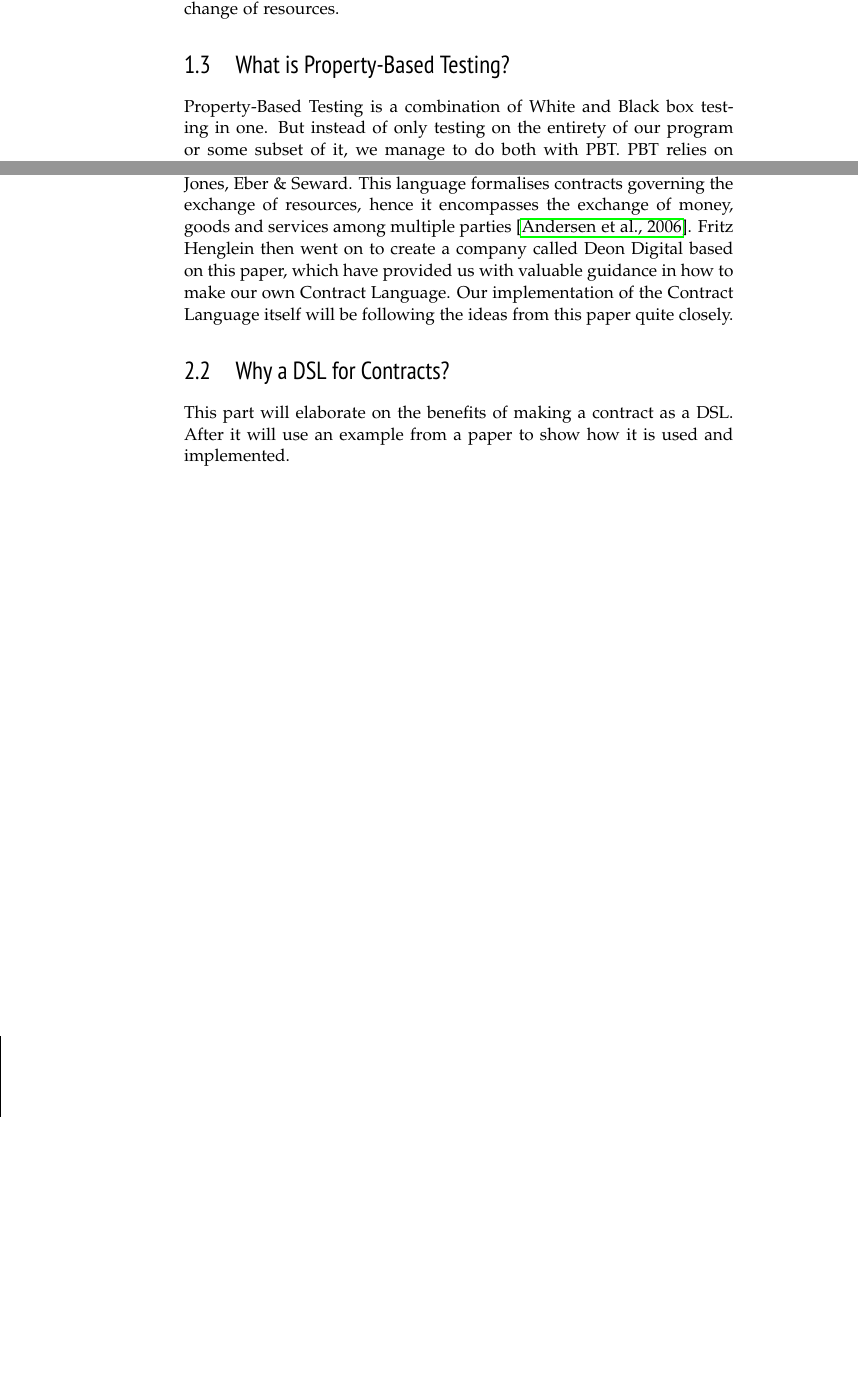
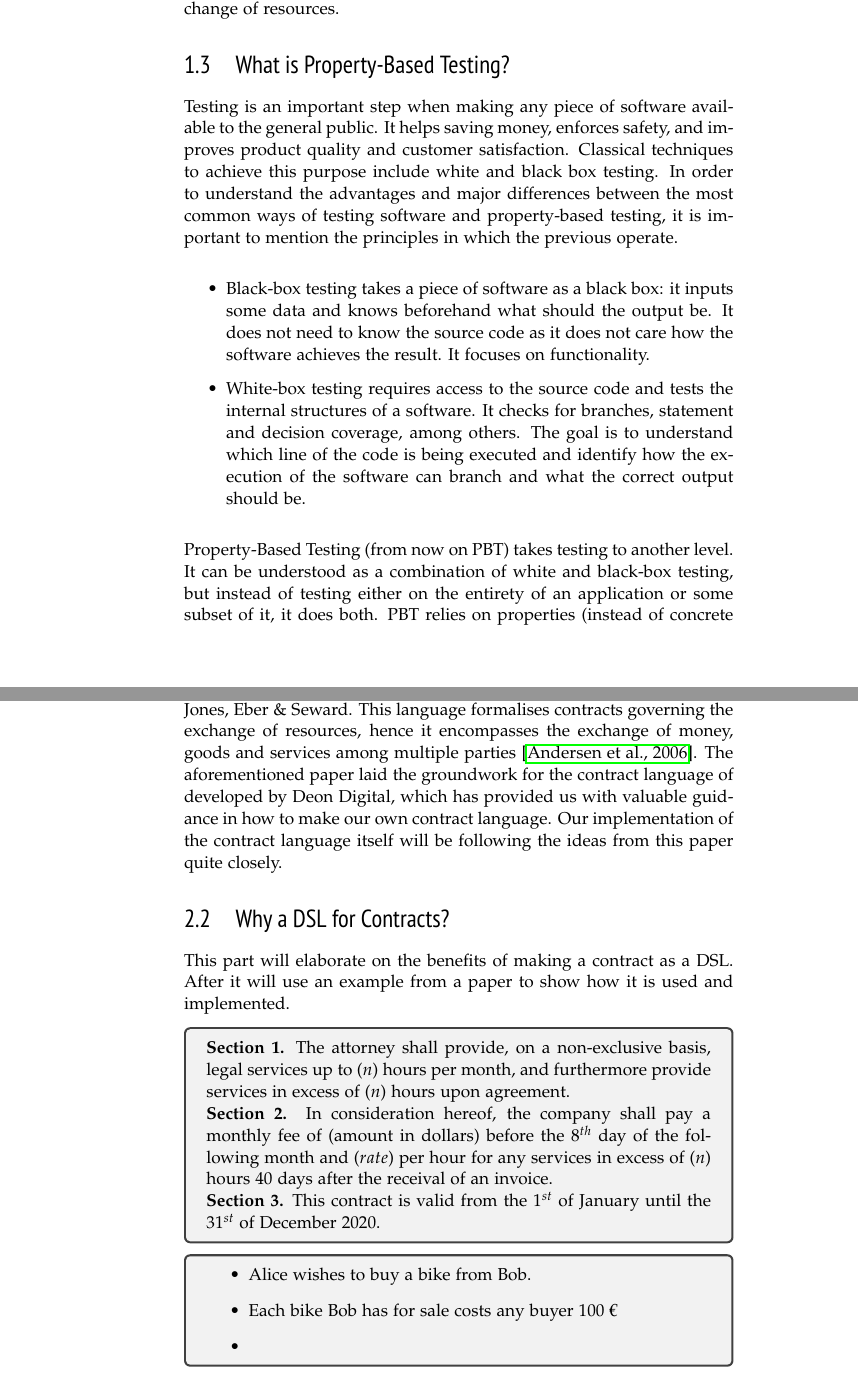
Before and after one commit to hugo-brito/Contract-Languages, a LaTeX thesis (tex/main.tex, which reads tex/ituthesis.cls): two parts of pages 6 and 10 of 17, joined at a grey line, cut so that both start at the same text, the shorter picture padded with empty space. Compiled offline with pdfLaTeX.

Commit message:
Updates from Overleaf

```diff
--- a/tex/ituthesis.cls
+++ b/tex/ituthesis.cls
@@ -5,6 +5,8 @@
 \LoadClass[a4paper, showtrims, 12pt, twoside, openright, onecolumn, final]{memoir}
 
 \RequirePackage{ifxetex}
+
+\RequirePackage{tcolorbox}
 
 \ifxetex
     \RequirePackage{polyglossia}
--- a/tex/main.tex
+++ b/tex/main.tex
@@ -132,10 +128,17 @@ A Contract Language is a Domain-Specific Language for Contracts. Unlike most oth
 
-Unfortunately, not all contracts can be implemented using a contract language as it requires the given contract to be unambiguous in nature, such as Financial Contracts and in general contracts governing the exchange of resources.
+Unfortunately, not all contracts can be implemented using a contract language as it requires the given contract to be unambiguous in nature, such as financial contracts and in general contracts governing the exchange of resources.
 
 % but it is stricter in the sense that it is part of smaller subset of the DSLs that are built and used only in the context of Contracts. Specifically contracts that tend to be unambiguous in nature, hence Financial Contract, Exchange of Resources etc.
 % This kind of contracts allows for an extreme simplification of the DSL since it does not deal with, e.g. perishable goods, etc. By the fact they deal mainly with amounts of money, which does not require, e.g. somewhere to be stored, does not perish, can be easily transferred (does not require transportation), they are simpler to model, reason and work with.
 
 \section{What is Property-Based Testing?}
-Property-Based Testing is a combination of White and Black box testing in one. But instead of only testing on the entirety of our program or some subset of it, we manage to do both with PBT. PBT relies on properties to test correctness, instead of an exact specification of what we might expect. It checks that the function, program or in our case a contract abides by the given property. Properties are 'rules' that the output of given program, function or contract should always follow \cite{fink1994towards}.
+Testing is an important step when making any piece of software available to the general public. It helps saving money, enforces safety, and improves product quality and customer satisfaction. % source: https://www.testdevlab.com/blog/2018/07/importance-of-software-testing/
+Classical techniques to achieve this purpose include white and black box testing. % source: https://usersnap.com/blog/software-testing-basics/
+In order to understand the advantages and major differences between the most common ways of testing software and property-based testing, it is important to mention the principles in which the previous operate.
+\begin{itemize}
+    \item Black-box testing takes a piece of software as a black box: it inputs some data and knows beforehand what should the output be. It does not need to know the source code as it does not care how the software achieves the result. It focuses on functionality. % source: https://usersnap.com/blog/software-testing-basics/
+    \item White-box testing requires access to the source code and tests the internal structures of a software. It checks for branches, statement and decision coverage, among others. The goal is to understand which line of the code is being executed and identify how the execution of the software can branch and what the correct output should be. % source: Williams, Laurie. "White-Box Testing" (PDF): 60–61, 69.
+    % https://students.cs.byu.edu/~cs340ta/spring2019/readings/WhiteBox.pdf
+\end{itemize}
 
-In this project we are not going to explore property based testing on contracts in detail, as this is the focus of our thesis. We will, however, try to formulate some properties of the contracts that could then be later tested on.
+Property-Based Testing (from now on PBT) takes testing to another level. It can be understood as a combination of white and black-box testing, but instead of testing either on the entirety of an application or some subset of it, it does both. PBT relies on properties (instead of concrete inputs) to test correctness. It checks that the function, program or in our case a contract abides by the given property. Properties are "rules" that the output of given program, function or contract should always follow \cite{fink1994towards}.
@@ -184,7 +187,7 @@ However, the idea of using a DSL to give a formal description to financial contr
 
 ---- Other Research papers read to be included ----
 
-There have been made a general contract language that can encompass more than just financial contracts, by extending the language of Peyton-Jones, Eber \& Seward. This language formalises contracts governing the exchange of resources, hence it encompasses the exchange of money, goods and services among multiple parties \cite{andersen2006compositional}. Fritz Henglein then went on to create a company called Deon Digital based on this paper, which have provided us with valuable guidance in how to make our own Contract Language. Our implementation of the Contract Language itself will be following the ideas from this paper quite closely.
+There have been made a general contract language that can encompass more than just financial contracts, by extending the language of Peyton-Jones, Eber \& Seward. This language formalises contracts governing the exchange of resources, hence it encompasses the exchange of money, goods and services among multiple parties \cite{andersen2006compositional}. The aforementioned paper laid the groundwork for the contract language of developed by Deon Digital, which has provided us with valuable guidance in how to make our own contract language. Our implementation of the contract language itself will be following the ideas from this paper quite closely.
 
 \section{Why a DSL for Contracts?}
 % Motivation section
@@ -193,6 +196,23 @@ There have been made a general contract language that can encompass more than ju
 % what is it good for in this case?
 
 This part will elaborate on the benefits of making a contract as a DSL. After it will use an example from a paper to show how it is used and implemented.
+
+
+
+\begin{tcolorbox}
+\textbf{Section 1.} The attorney shall provide, on a non-exclusive basis, legal services up to ($n$) hours per month, and furthermore provide services in excess of ($n$) hours upon agreement.\par
+\textbf{Section 2.} In consideration hereof, the company shall pay a monthly fee of (amount in dollars) before the $8^{th}$ day of the following month and ($rate$) per hour for any services in excess of ($n$) hours 40 days after the receival of an invoice.\par
+\textbf{Section 3.} This contract is valid from the $1^{st}$ of January until the $31^{st}$ of December $2020$.
+\end{tcolorbox}
+
+
+\begin{tcolorbox}
+\begin{itemize}
+    \item Alice wishes to buy a bike from Bob.
+    \item Each bike Bob has for sale costs any buyer 100 €
+    \item
+\end{itemize}
+\end{tcolorbox}
 
 % Nowadays many banks and financial institutions make use of their implementation of a Contract Language as it enables systematic the analysis of their financial contracts. However, while this is the norm in the financial industry, other industries have yet to realise the potential of Contract Languages.
 
```
Also changed, not shown: tex/main.tex (22 more changed lines).
